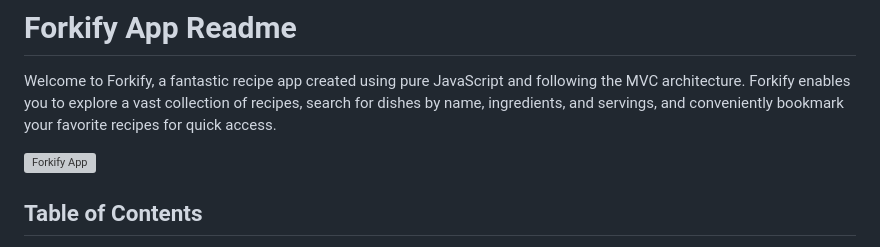
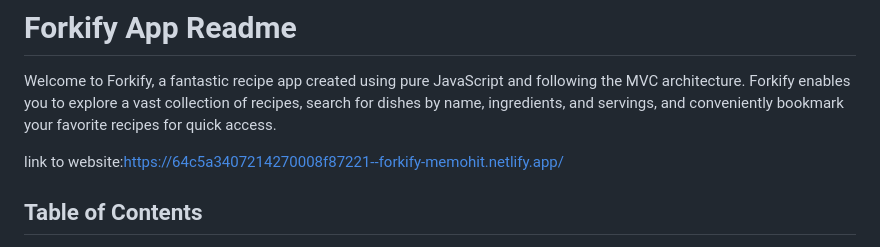
Before and after one commit to mrMohitTiwari/forkify-App, a Markdown page: README.md, the part around the change. Drawn GitHub-style; grey boxes are pictures that could not be loaded.

```diff
--- a/README.md
+++ b/README.md
@@ -2,7 +2,7 @@
 
 Welcome to Forkify, a fantastic recipe app created using pure JavaScript and following the MVC architecture. Forkify enables you to explore a vast collection of recipes, search for dishes by name, ingredients, and servings, and conveniently bookmark your favorite recipes for quick access.
 
-![Forkify App](https://forkify-memohit.netlify.app/)
+link to website:https://64c5a3407214270008f87221--forkify-memohit.netlify.app/
 
 ## Table of Contents
 
```
